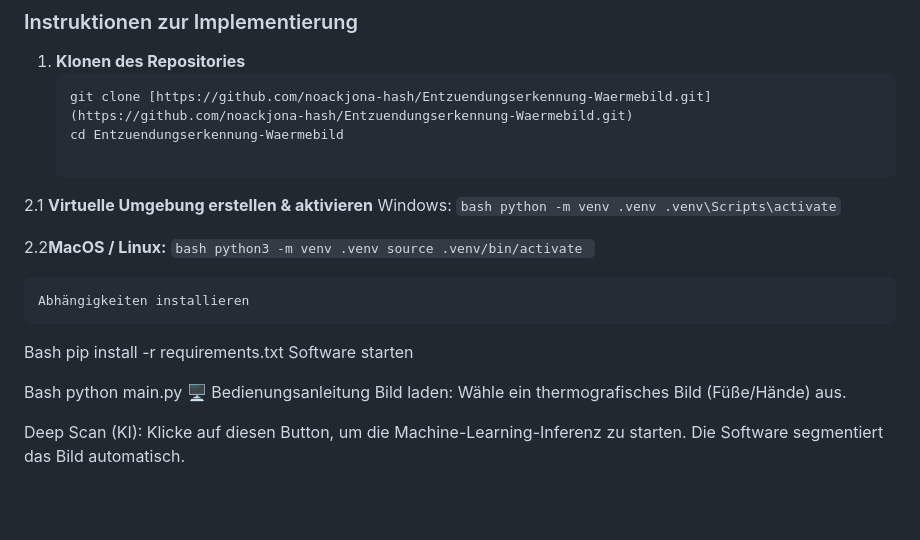
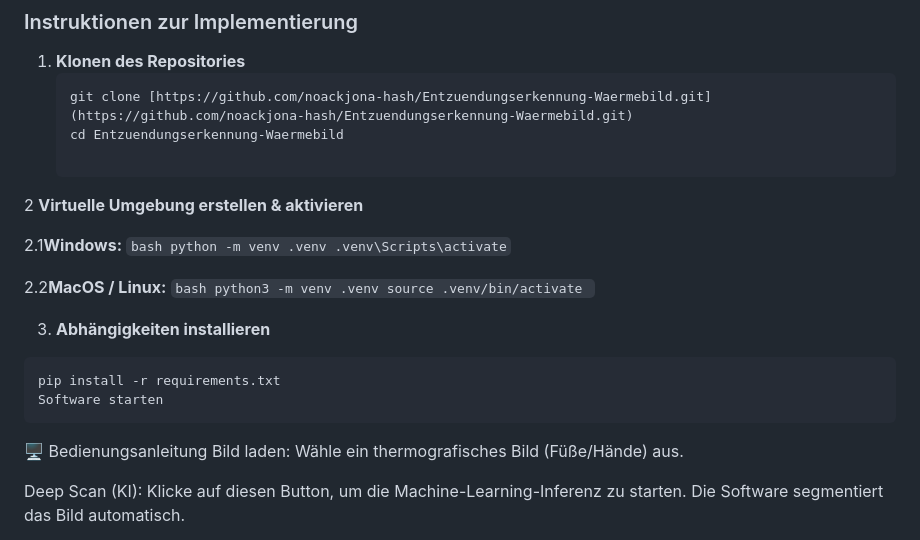
Before and after one commit to noackjona-hash/Entzuendungserkennung-Waermebild, a Markdown page: README.md, the part around the change. Rendered like a GitHub page; blank space fills up the shorter version.

Commit message:
Umfangreiche und professionelle README-Dokumentation für Jugend Forscht erstellt (inkl. ML Pipeline, TDI-Erklärung und Installations-Guide)

````diff
--- a/README.md
+++ b/README.md
@@ -132,8 +132,9 @@ Das grafische Benutzerinterface (Frontend) wurde vollumfänglich unter Verwendun
    git clone [https://github.com/noackjona-hash/Entzuendungserkennung-Waermebild.git](https://github.com/noackjona-hash/Entzuendungserkennung-Waermebild.git)
    cd Entzuendungserkennung-Waermebild
 
-2.1 **Virtuelle Umgebung erstellen & aktivieren**
-    Windows:
+2 **Virtuelle Umgebung erstellen & aktivieren**
+
+2.1**Windows:**
     ```bash
     python -m venv .venv
     .venv\Scripts\activate```
@@ -143,14 +144,12 @@ Das grafische Benutzerinterface (Frontend) wurde vollumfänglich unter Verwendun
     python3 -m venv .venv
     source .venv/bin/activate ```
 
-    Abhängigkeiten installieren
-
-Bash
+3. **Abhängigkeiten installieren**
+ ```bash
 pip install -r requirements.txt
 Software starten
+```
 
-Bash
-python main.py
 🖥️ Bedienungsanleitung
 Bild laden: Wähle ein thermografisches Bild (Füße/Hände) aus.
 
````
